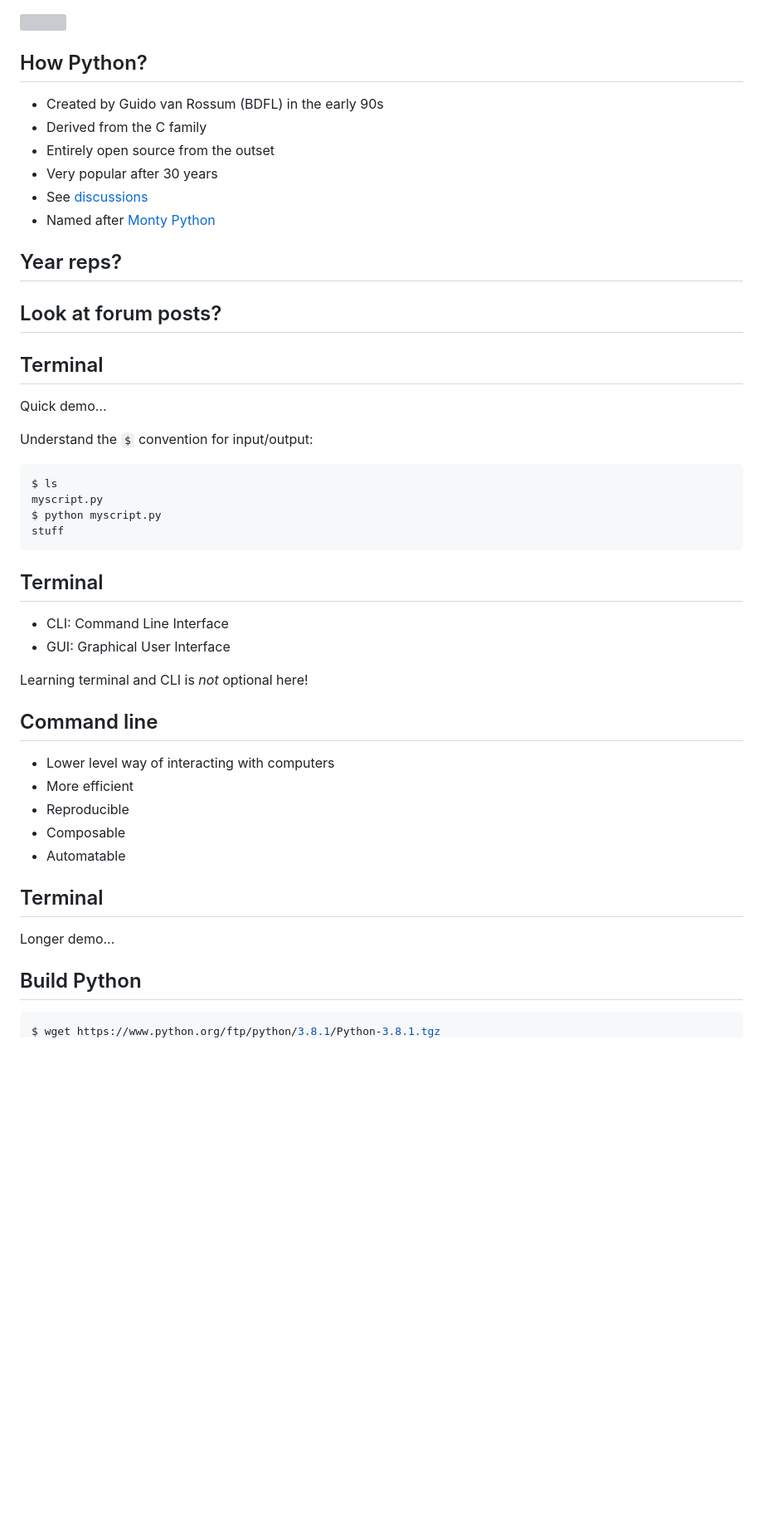
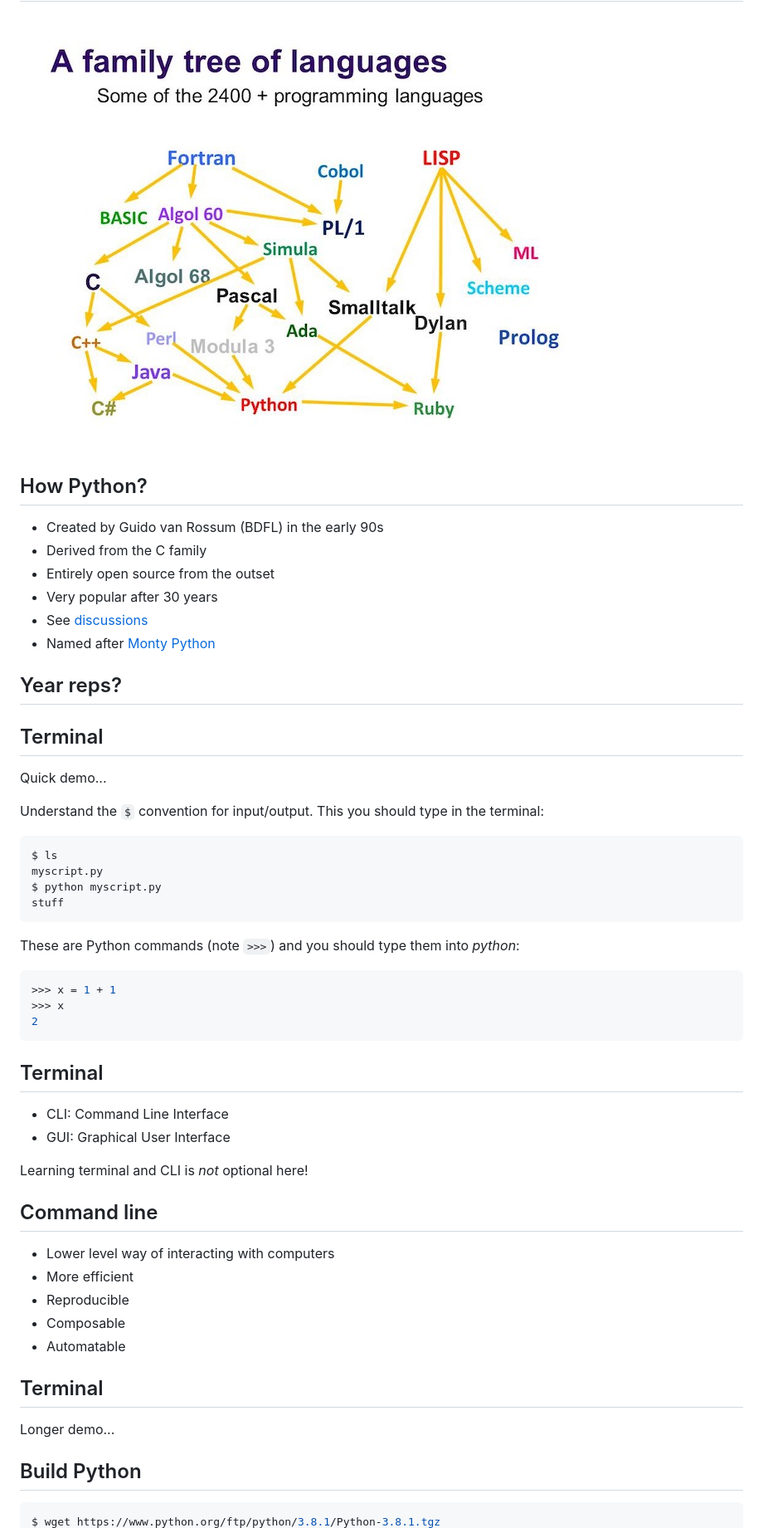
Before and after one commit to engmaths/emat10006, a Markdown page: materials/slides1.md, the part around the change printed below. Shown: that part at 83% size. Drawn GitHub-style; pictures changed too: materials/tree.jpg (added); blank space fills up the shorter version; grey boxes are pictures that could not be loaded.

````diff
--- a/materials/slides1.md
+++ b/materials/slides1.md
@@ -44,8 +55,7 @@ Family tree ([source](https://medium.com/@anaharris/human-languages-vs-programmi
 
 ![](tree.jpg)
 
-How Python?
------------
+## How Python?
 
 * Created by Guido van Rossum (BDFL) in the early 90s
 * Derived from the C family
@@ -54,35 +64,36 @@ How Python?
 * See [discussions](https://discuss.python.org/)
 * Named after [Monty Python](https://www.youtube.com/watch?v=vZw35VUBdzo)
 
-Year reps?
-----------
+## Year reps?
 
-Look at forum posts?
---------------------
-
-Terminal
---------
+## Terminal
 
 Quick demo...
 
-Understand the `$` convention for input/output:
-```
+Understand the `$` convention for input/output. This you should type in the
+terminal:
+```console
 $ ls
 myscript.py
 $ python myscript.py
 stuff
 ```
 
-Terminal
---------
+These are Python commands (note `>>>`) and you should type them into *python*:
+```python
+>>> x = 1 + 1
+>>> x
+2
+```
+
+## Terminal
 
 * CLI: Command Line Interface
 * GUI: Graphical User Interface
 
 Learning terminal and CLI is *not* optional here!
 
-Command line
-------------
+## Command line
 
 * Lower level way of interacting with computers
 * More efficient
@@ -90,13 +101,11 @@ Command line
 * Composable
 * Automatable
 
-Terminal
---------
+## Terminal
 
 Longer demo...
 
-Build Python
-------------
+## Build Python
 
 ```console
 $ wget https://www.python.org/ftp/python/3.8.1/Python-3.8.1.tgz
````
Also changed, not shown: other parts of materials/slides1.md (+34 -24 lines).
